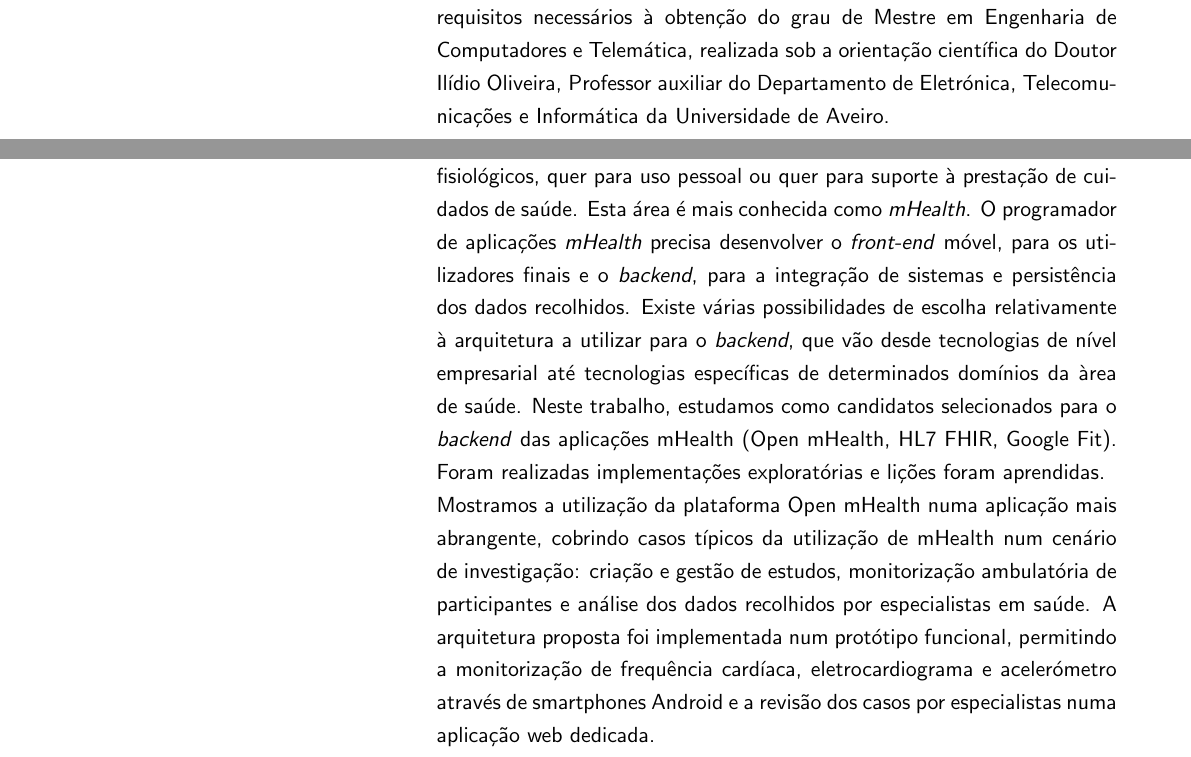
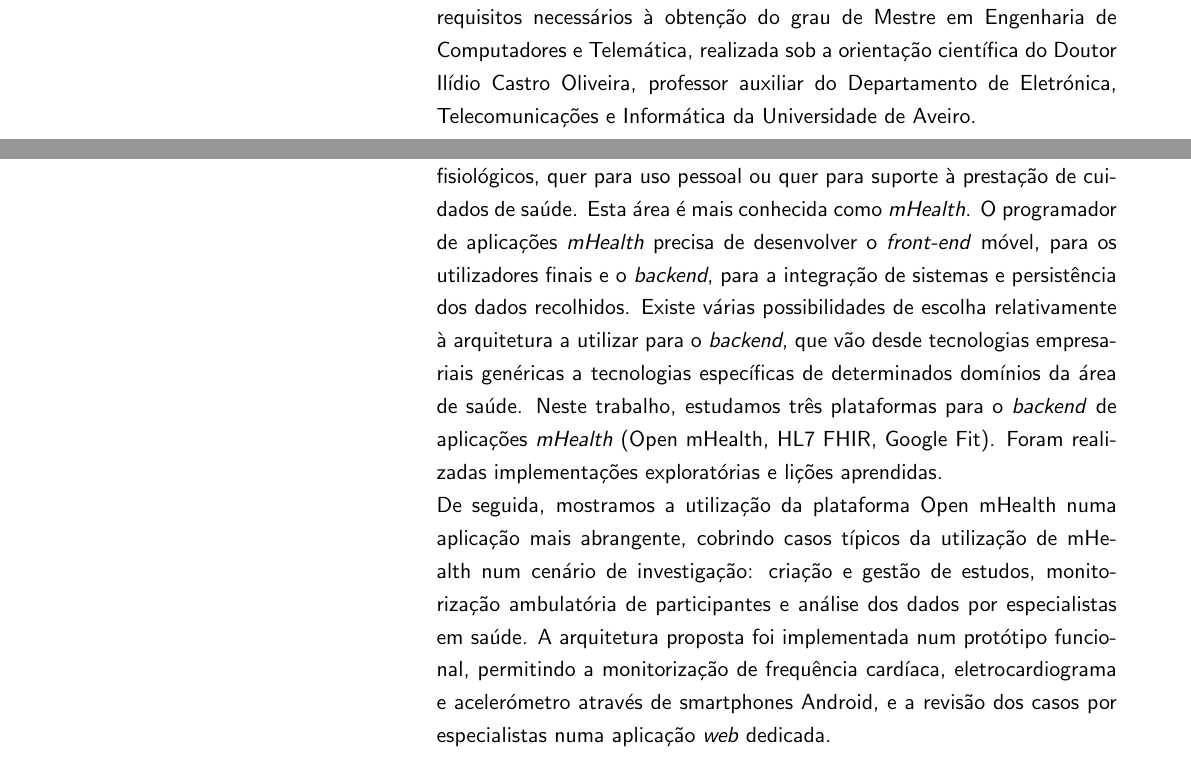
Before and after one commit to luistduarte/Thesis, a LaTeX thesis (thesis.tex, which reads uaThesis.sty): two parts of pages 3 and 9 of 94, joined at a grey line, cut so that both start at the same text. Compiled offline with pdfLaTeX.

Commit message:
Updates from ShareLaTeX

```diff
--- a/thesis.tex
+++ b/thesis.tex
@@ -98,7 +98,7 @@
   \vspace*{15mm}
   \TEXT{}
        {Disserta\c c\~ao apresentada \`a Universidade de Aveiro para cumprimento dos requisitos necess\'arios \`a obten\c c\~ao do
-        grau de Mestre em Engenharia de Computadores e Telem\'atica, realizada sob a orienta\c c\~ao cient\'ifica do Doutor Il\'idio Oliveira, Professor auxiliar do Departamento de Eletr\'onica, Telecomunica\c c\~oes e Inform\'atica da Universidade de Aveiro.}
+        grau de Mestre em Engenharia de Computadores e Telem\'atica, realizada sob a orienta\c c\~ao cient\'ifica do Doutor Il\'idio Castro Oliveira, professor auxiliar do Departamento de Eletr\'onica, Telecomunica\c c\~oes e Inform\'atica da Universidade de Aveiro.}
 \EndTitlePage
 \titlepage\ \endtitlepage % empty page
 
@@ -134,9 +134,9 @@ de Aveiro}}
 \TitlePage
   \vspace*{55mm}
   \TEXT{\textbf{Resumo}}
-       {Os dispositivos móveis são cada vez mais utilizados na recolha de dados fisiológicos, quer para uso pessoal ou quer para suporte à prestação de cuidados de saúde. Esta área é mais conhecida como \textit{mHealth}. O programador de aplicações \textit{mHealth} precisa desenvolver o \textit{front-end} móvel, para os utilizadores finais e o \textit{backend}, para a integração de sistemas e persistência dos dados recolhidos. Existe várias possibilidades de escolha relativamente à arquitetura a utilizar para o \textit{backend}, que vão desde tecnologias de nível empresarial até tecnologias específicas de determinados domínios da àrea de saúde. Neste trabalho, estudamos como candidatos selecionados para o \textit{backend} das aplicações mHealth (Open mHealth, HL7 FHIR, Google Fit). Foram realizadas implementações exploratórias e lições foram aprendidas.}
+       {Os dispositivos móveis são cada vez mais utilizados na recolha de dados fisiológicos, quer para uso pessoal ou quer para suporte à prestação de cuidados de saúde. Esta área é mais conhecida como \textit{mHealth}. O programador de aplicações \textit{mHealth} precisa de desenvolver o \textit{front-end} móvel, para os utilizadores finais e o \textit{backend}, para a integração de sistemas e persistência dos dados recolhidos. Existe várias possibilidades de escolha relativamente à arquitetura a utilizar para o \textit{backend}, que vão desde tecnologias empresariais genéricas a tecnologias específicas de determinados domínios da área de saúde. Neste trabalho, estudamos três plataformas para o \textit{backend} de aplicações \textit{mHealth} (Open mHealth, HL7 FHIR, Google Fit). Foram realizadas implementações exploratórias e lições aprendidas.}
     \TEXT{}
-       {Mostramos a utilização da plataforma Open mHealth numa aplicação mais abrangente, cobrindo casos típicos da utilização de mHealth num cenário de investigação: criação e gestão de estudos, monitorização ambulatória de participantes e análise dos dados recolhidos por especialistas em saúde. A arquitetura proposta foi implementada num protótipo funcional, permitindo a monitorização de frequência cardíaca, eletrocardiograma e acelerómetro através de smartphones Android e a revisão dos casos por especialistas numa aplicação web dedicada.
+       {De seguida, mostramos a utilização da plataforma Open mHealth numa aplicação mais abrangente, cobrindo casos típicos da utilização de mHealth num cenário de investigação: criação e gestão de estudos, monitorização ambulatória de participantes e análise dos dados por especialistas em saúde. A arquitetura proposta foi implementada num protótipo funcional, permitindo a monitorização de frequência cardíaca, eletrocardiograma e acelerómetro através de smartphones Android, e a revisão dos casos por especialistas numa aplicação \textit{web} dedicada.
        }
 \EndTitlePage
 \titlepage\ \endtitlepage % empty page
--- a/uaThesis.sty
+++ b/uaThesis.sty
@@ -155,8 +155,8 @@
 % argument is the thesis title.
 %
 \long\def\TITLE#1#2{\noindent\hspace*{15mm}\parbox[t]{52mm}{\raggedright
-  \ua@font@size1\textsf{\textbf{#1}}}\hspace*{10mm}\parbox[t]{120mm}{\raggedright
-  \ua@font@size1\textbf{#2}}\par}
+  \ua@font@size1\textsf{#1}}\hspace*{10mm}\parbox[t]{120mm}{\raggedright
+  \ua@font@size1 #2}\par}
 
 %
 % Used to put text in the page. The first argument is the left hand side
```
Also changed, not shown: thesis.tex (6 more changed lines).
